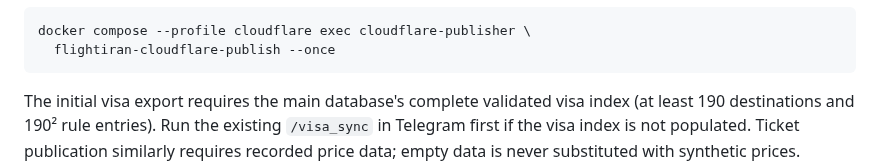
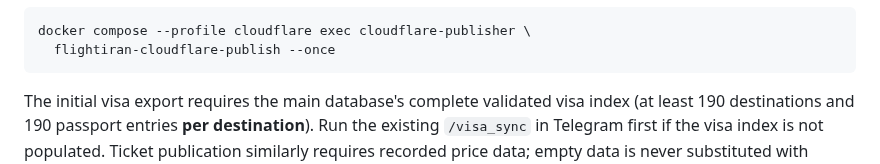
Before and after one commit to abolfazl260/flightiranbot24, a Markdown page: docs/CLOUDFLARE_PUBLIC_API.md, the part around the change. GitHub-like rendering.

Commit message:
fix(cloudflare): refuse incomplete destination-wide visa replacements

````diff
--- a/docs/CLOUDFLARE_PUBLIC_API.md
+++ b/docs/CLOUDFLARE_PUBLIC_API.md
@@ -74,7 +74,7 @@ docker compose --profile cloudflare exec cloudflare-publisher \
 ```
 
 The initial visa export requires the main database's complete validated visa
-index (at least 190 destinations and 190² rule entries). Run the existing
+index (at least 190 destinations and 190 passport entries **per destination**). Run the existing
 `/visa_sync` in Telegram first if the visa index is not populated. Ticket
 publication similarly requires recorded price data; empty data is never
 substituted with synthetic prices.
````
